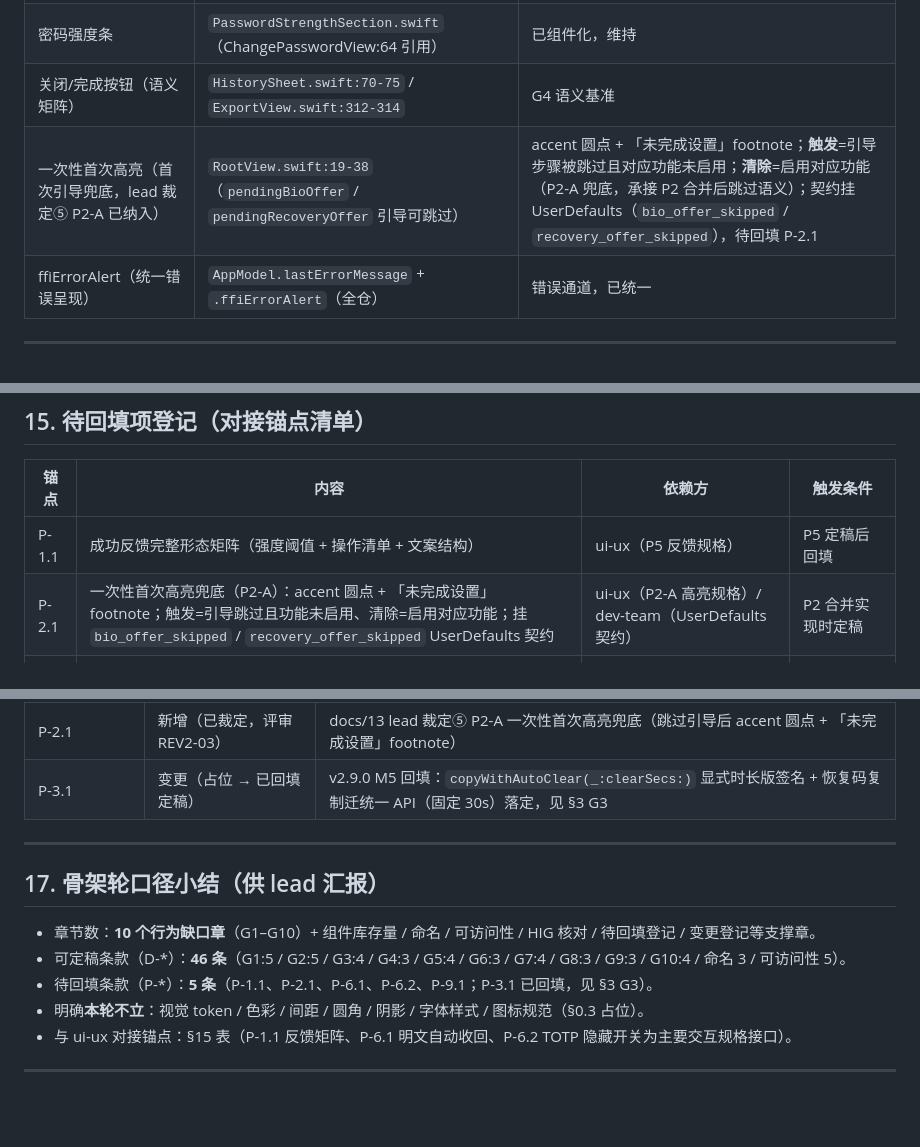
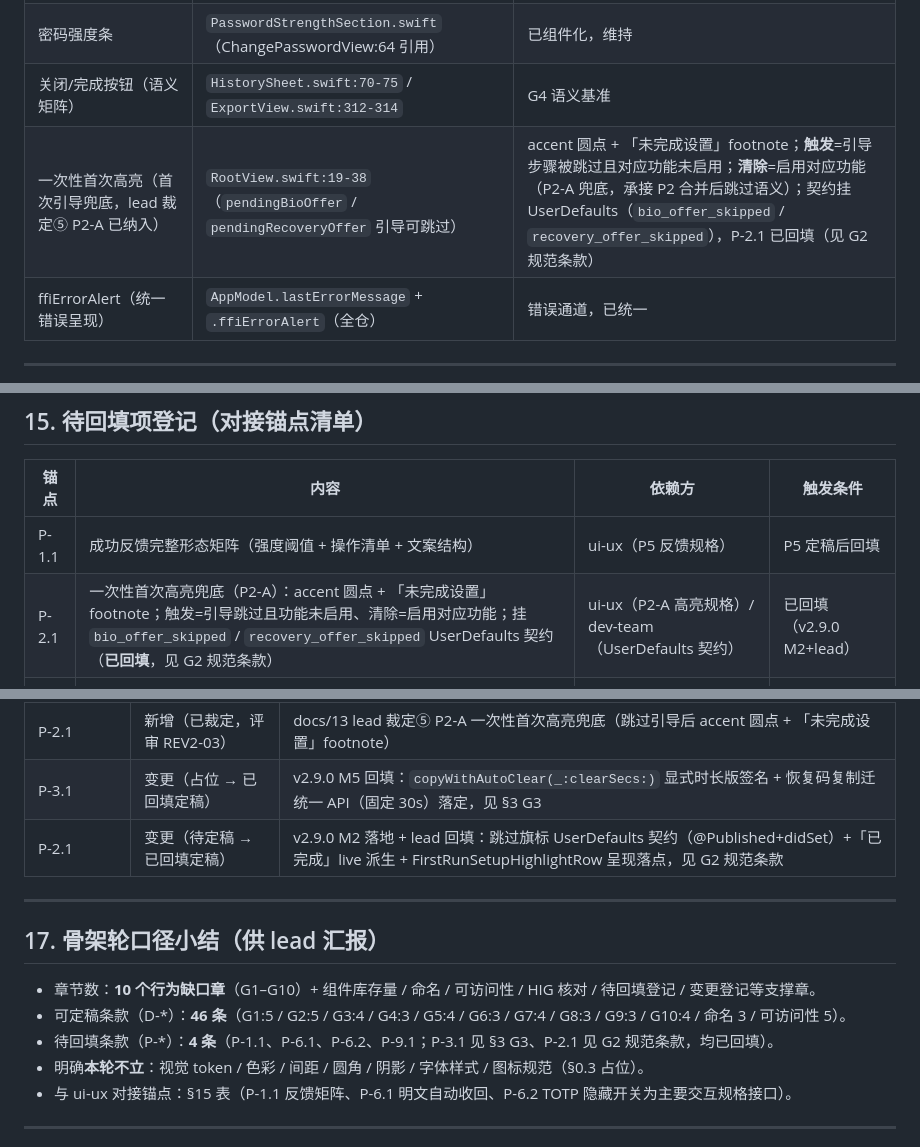
Before and after one commit to cygnusyang/coffer, a Markdown page: DESIGN.md, 3 parts joined by grey strips. GitHub-like rendering; blank space fills up the shorter version.

Commit message:
docs(v2.9.0): DESIGN.md P-2.1 回填——跳过旗标 UserDefaults 契约定稿（bio/recovery_offer_skipped + 已完成 live 派生 + FirstRunSetupHighlightRow 落点，ae14552）

```diff
--- a/DESIGN.md
+++ b/DESIGN.md
@@ -365,7 +366,7 @@
 | 复制反馈 Label（已复制/checkmark） | `FieldRowView.swift:65-67` / `TotpCodeView.swift:51-52` | G1 D-1.2 |
 | 密码强度条 | `PasswordStrengthSection.swift`（ChangePasswordView:64 引用） | 已组件化，维持 |
 | 关闭/完成按钮（语义矩阵） | `HistorySheet.swift:70-75` / `ExportView.swift:312-314` | G4 语义基准 |
-| 一次性首次高亮（首次引导兜底，lead 裁定⑤ P2-A 已纳入） | `RootView.swift:19-38`（`pendingBioOffer` / `pendingRecoveryOffer` 引导可跳过） | accent 圆点 + 「未完成设置」footnote；**触发**=引导步骤被跳过且对应功能未启用；**清除**=启用对应功能（P2-A 兜底，承接 P2 合并后跳过语义）；契约挂 UserDefaults（`bio_offer_skipped` / `recovery_offer_skipped`），待回填 P-2.1 |
+| 一次性首次高亮（首次引导兜底，lead 裁定⑤ P2-A 已纳入） | `RootView.swift:19-38`（`pendingBioOffer` / `pendingRecoveryOffer` 引导可跳过） | accent 圆点 + 「未完成设置」footnote；**触发**=引导步骤被跳过且对应功能未启用；**清除**=启用对应功能（P2-A 兜底，承接 P2 合并后跳过语义）；契约挂 UserDefaults（`bio_offer_skipped` / `recovery_offer_skipped`），P-2.1 已回填（见 G2 规范条款） |
 | ffiErrorAlert（统一错误呈现） | `AppModel.lastErrorMessage` + `.ffiErrorAlert`（全仓） | 错误通道，已统一 |
 
 ---
@@ -410,7 +411,7 @@
 | 锚点 | 内容 | 依赖方 | 触发条件 |
 |---|---|---|---|
 | P-1.1 | 成功反馈完整形态矩阵（强度阈值 + 操作清单 + 文案结构） | ui-ux（P5 反馈规格） | P5 定稿后回填 |
-| P-2.1 | 一次性首次高亮兜底（P2-A）：accent 圆点 + 「未完成设置」footnote；触发=引导跳过且功能未启用、清除=启用对应功能；挂 `bio_offer_skipped` / `recovery_offer_skipped` UserDefaults 契约 | ui-ux（P2-A 高亮规格）/ dev-team（UserDefaults 契约） | P2 合并实现时定稿 |
+| P-2.1 | 一次性首次高亮兜底（P2-A）：accent 圆点 + 「未完成设置」footnote；触发=引导跳过且功能未启用、清除=启用对应功能；挂 `bio_offer_skipped` / `recovery_offer_skipped` UserDefaults 契约（**已回填**，见 G2 规范条款） | ui-ux（P2-A 高亮规格）/ dev-team（UserDefaults 契约） | 已回填（v2.9.0 M2+lead） |
 | P-3.1 | `copyWithAutoClear(_ value: String, clearSecs: TimeInterval)` 最终签名与迁移（**已回填**，见 §3 G3 条款） | dev-team（P5 剪贴板单点化） | 已回填（v2.9.0 M5） |
 | P-6.1 | reveal 后明文自动收回触发集 | ui-ux（SEC-02 交互规格） | 规格定稿后回填 |
 | P-6.2 | TOTP 可选隐藏开关评估结论 | ui-ux / lead（SEC-03 backlog） | 评估完成 |
@@ -430,6 +431,7 @@
 | D-1.2a | 新增（已登记例外，评审 REV2-02） | 恢复码复制反馈 2s + 「（30 秒后自动清除）」文案例外——FR-17.2 一次性纪律，安全提示不可丢；ux-spec P5 §5.1 为权威 |
 | P-2.1 | 新增（已裁定，评审 REV2-03） | docs/13 lead 裁定⑤ P2-A 一次性首次高亮兜底（跳过引导后 accent 圆点 + 「未完成设置」footnote） |
 | P-3.1 | 变更（占位 → 已回填定稿） | v2.9.0 M5 回填：`copyWithAutoClear(_:clearSecs:)` 显式时长版签名 + 恢复码复制迁统一 API（固定 30s）落定，见 §3 G3 |
+| P-2.1 | 变更（待定稿 → 已回填定稿） | v2.9.0 M2 落地 + lead 回填：跳过旗标 UserDefaults 契约（@Published+didSet）+「已完成」live 派生 + FirstRunSetupHighlightRow 呈现落点，见 G2 规范条款 |
 
 ---
 
@@ -437,7 +439,7 @@
 
 - 章节数：**10 个行为缺口章**（G1–G10）+ 组件库存量 / 命名 / 可访问性 / HIG 核对 / 待回填登记 / 变更登记等支撑章。
 - 可定稿条款（D-*）：**46 条**（G1:5 / G2:5 / G3:4 / G4:3 / G5:4 / G6:3 / G7:4 / G8:3 / G9:3 / G10:4 / 命名 3 / 可访问性 5）。
-- 待回填条款（P-*）：**5 条**（P-1.1、P-2.1、P-6.1、P-6.2、P-9.1；P-3.1 已回填，见 §3 G3）。
+- 待回填条款（P-*）：**4 条**（P-1.1、P-6.1、P-6.2、P-9.1；P-3.1 见 §3 G3、P-2.1 见 G2 规范条款，均已回填）。
 - 明确**本轮不立**：视觉 token / 色彩 / 间距 / 圆角 / 阴影 / 字体样式 / 图标规范（§0.3 占位）。
 - 与 ui-ux 对接锚点：§15 表（P-1.1 反馈矩阵、P-6.1 明文自动收回、P-6.2 TOTP 隐藏开关为主要交互规格接口）。
 
```
Also changed, not shown: other parts of DESIGN.md (+1 -0 lines).
